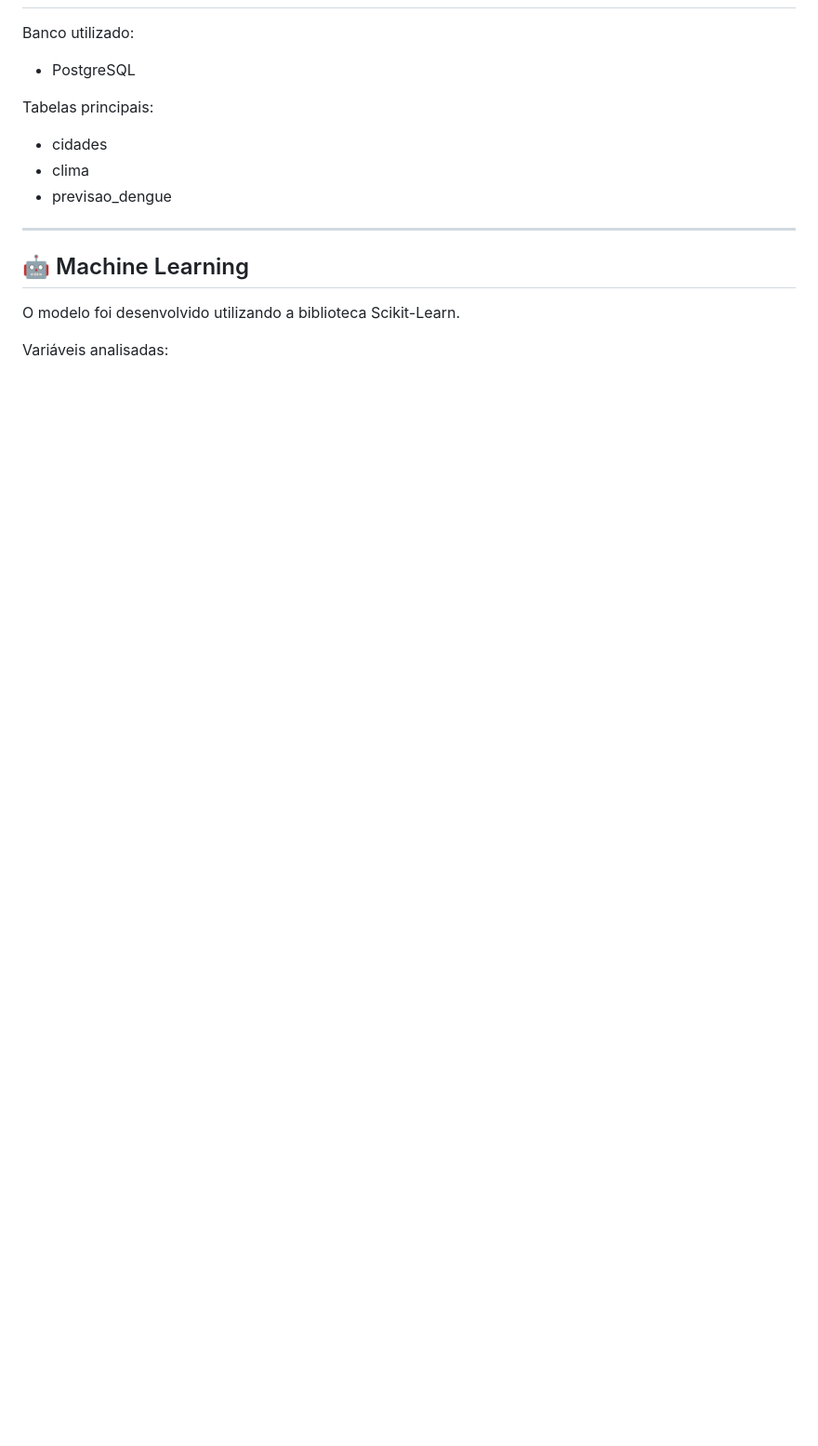
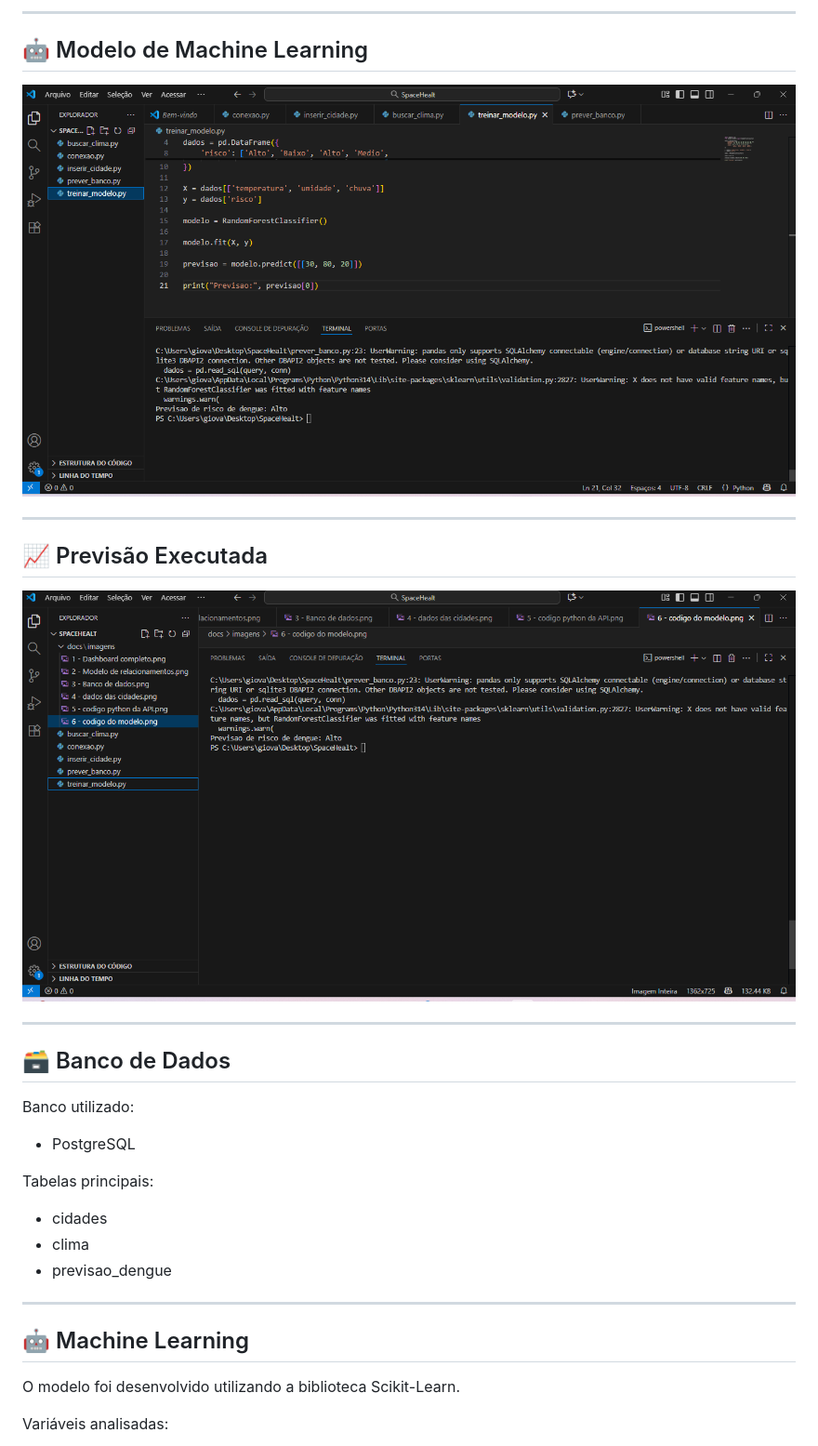
Before and after one commit to giovannag-tech/SpaceHealth-, a Markdown page: README.md, the part around one of its changes. Shown at 93% size. Rendered like a GitHub page; blank space fills up the shorter version.

```diff
--- a/README.md
+++ b/README.md
@@ -116,3 +100,18 @@ Recursos disponíveis:
+---
+
+## 🤖 Modelo de Machine Learning
+
+<img src="docs/imagens/6%20-%20codigo%20do%20modelo.png" width="900">
+
+---
+
+## 📈 Previsão Executada
+
+<img src="docs/imagens/7%20-%20previsao%20executada.png" width="900">
+
+---
+
+## 🗃️ Banco de Dados
 
 Banco utilizado:
 
```
Also changed, not shown: other parts of README.md (+35 -49 lines).
